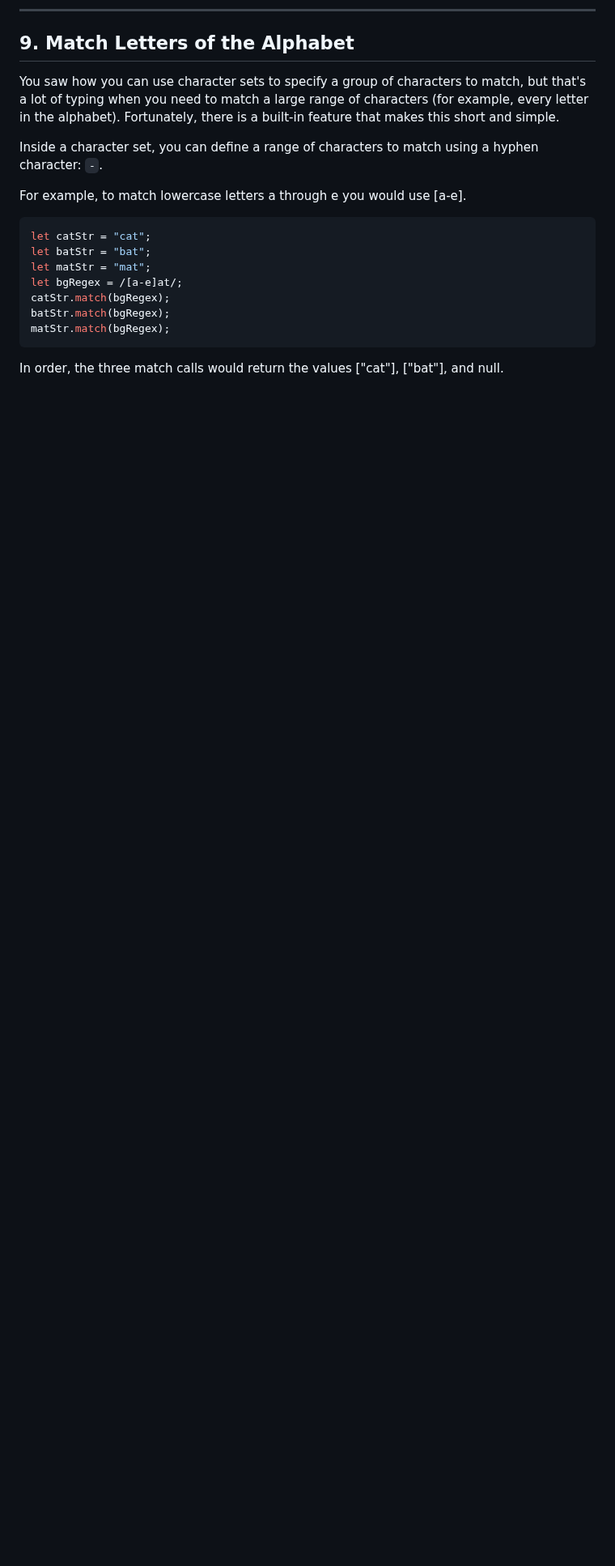
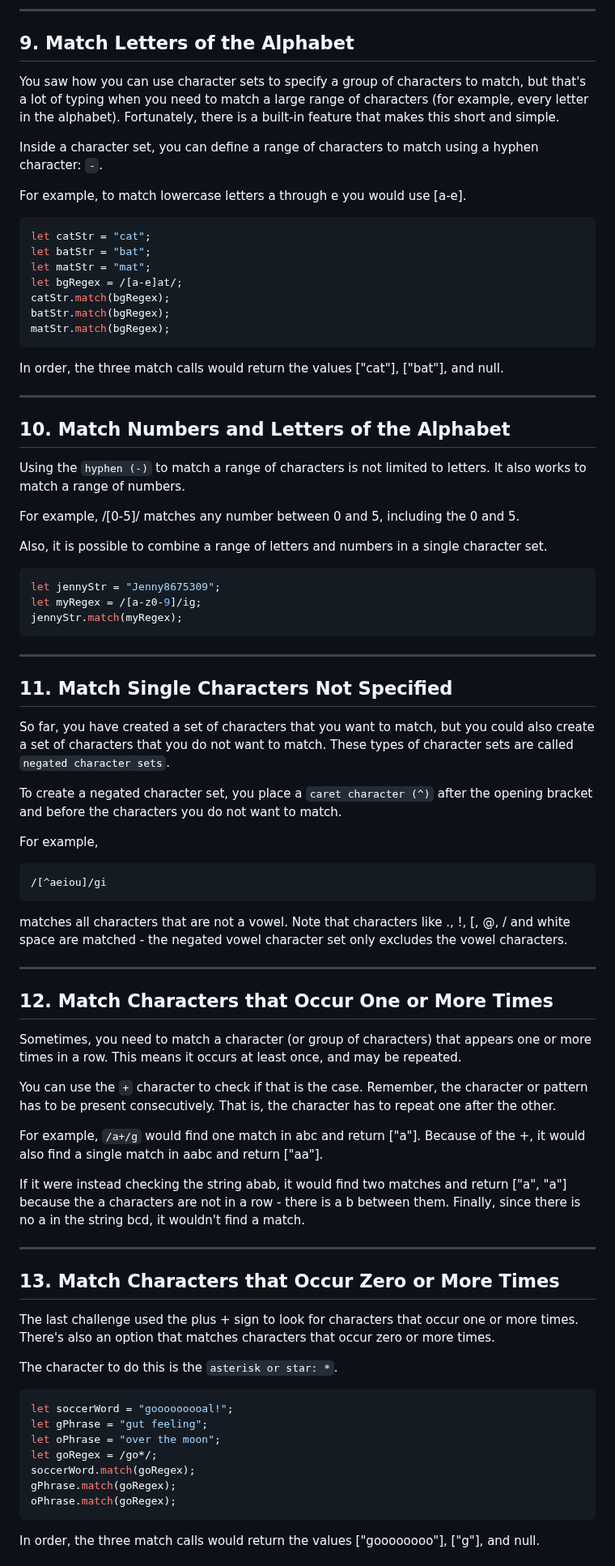
Before and after one commit to agpavlik/freeCodeCamp-courses, a Markdown page: Regular Expression/1-Test-Method.md, the part around one of its changes. Shown at 81% size. Drawn GitHub-style; blank space fills up the shorter version.

````diff
--- a/Regular Expression/1-Test-Method.md
+++ b/Regular Expression/1-Test-Method.md
@@ -157,3 +157,59 @@ batStr.match(bgRegex);
 matStr.match(bgRegex);
 ```
 In order, the three match calls would return the values ["cat"], ["bat"], and null.
+
+---
+
+## 10. Match Numbers and Letters of the Alphabet
+Using the `hyphen (-)` to match a range of characters is not limited to letters. It also works to match a range of numbers.
+
+For example, /[0-5]/ matches any number between 0 and 5, including the 0 and 5.
+
+Also, it is possible to combine a range of letters and numbers in a single character set.
+```javascript
+let jennyStr = "Jenny8675309";
+let myRegex = /[a-z0-9]/ig;
+jennyStr.match(myRegex);
+```
+
+---
+
+## 11. Match Single Characters Not Specified
+So far, you have created a set of characters that you want to match, but you could also create a set of characters that you do not want to match. These types of character sets are called `negated character sets`.
+
+To create a negated character set, you place a `caret character (^)` after the opening bracket and before the characters you do not want to match.
+
+For example,
+```
+/[^aeiou]/gi
+```
+ matches all characters that are not a vowel. Note that characters like ., !, [, @, / and white space are matched - the negated vowel character set only excludes the vowel characters.
+
+ ---
+
+ ## 12. Match Characters that Occur One or More Times
+Sometimes, you need to match a character (or group of characters) that appears one or more times in a row. This means it occurs at least once, and may be repeated.
+
+You can use the `+` character to check if that is the case. Remember, the character or pattern has to be present consecutively. That is, the character has to repeat one after the other.
+
+For example, `/a+/g` would find one match in abc and return ["a"]. Because of the +, it would also find a single match in aabc and return ["aa"].
+
+If it were instead checking the string abab, it would find two matches and return ["a", "a"] because the a characters are not in a row - there is a b between them. Finally, since there is no a in the string bcd, it wouldn't find a match.
+
+---
+
+## 13. Match Characters that Occur Zero or More Times
+The last challenge used the plus + sign to look for characters that occur one or more times. There's also an option that matches characters that occur zero or more times.
+
+The character to do this is the `asterisk or star: *`.
+```javascript
+let soccerWord = "gooooooooal!";
+let gPhrase = "gut feeling";
+let oPhrase = "over the moon";
+let goRegex = /go*/;
+soccerWord.match(goRegex);
+gPhrase.match(goRegex);
+oPhrase.match(goRegex);
+```
+In order, the three match calls would return the values ["goooooooo"], ["g"], and null.
+
````
Also changed, not shown: other parts of Regular Expression/1-Test-Method.md (+48 -0 lines).
